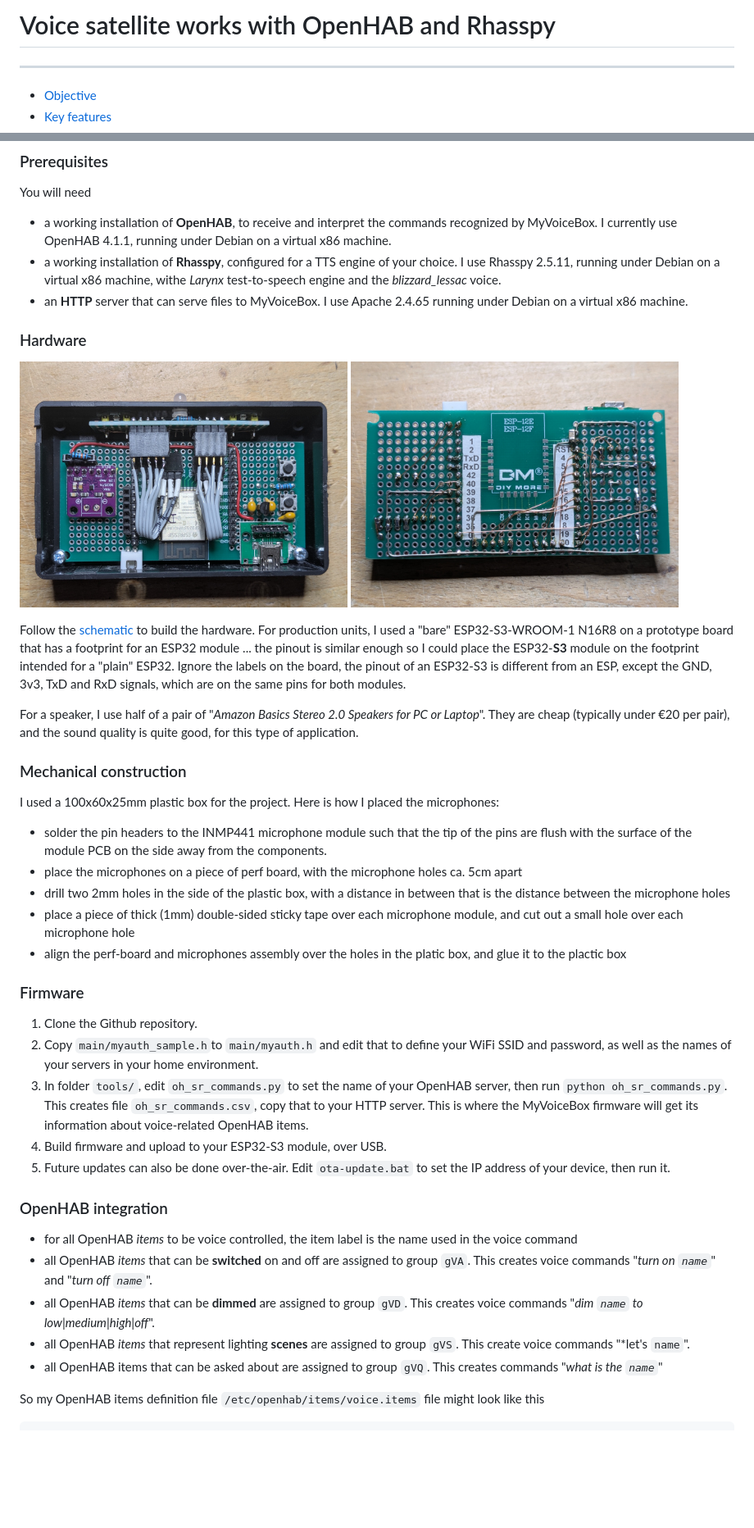
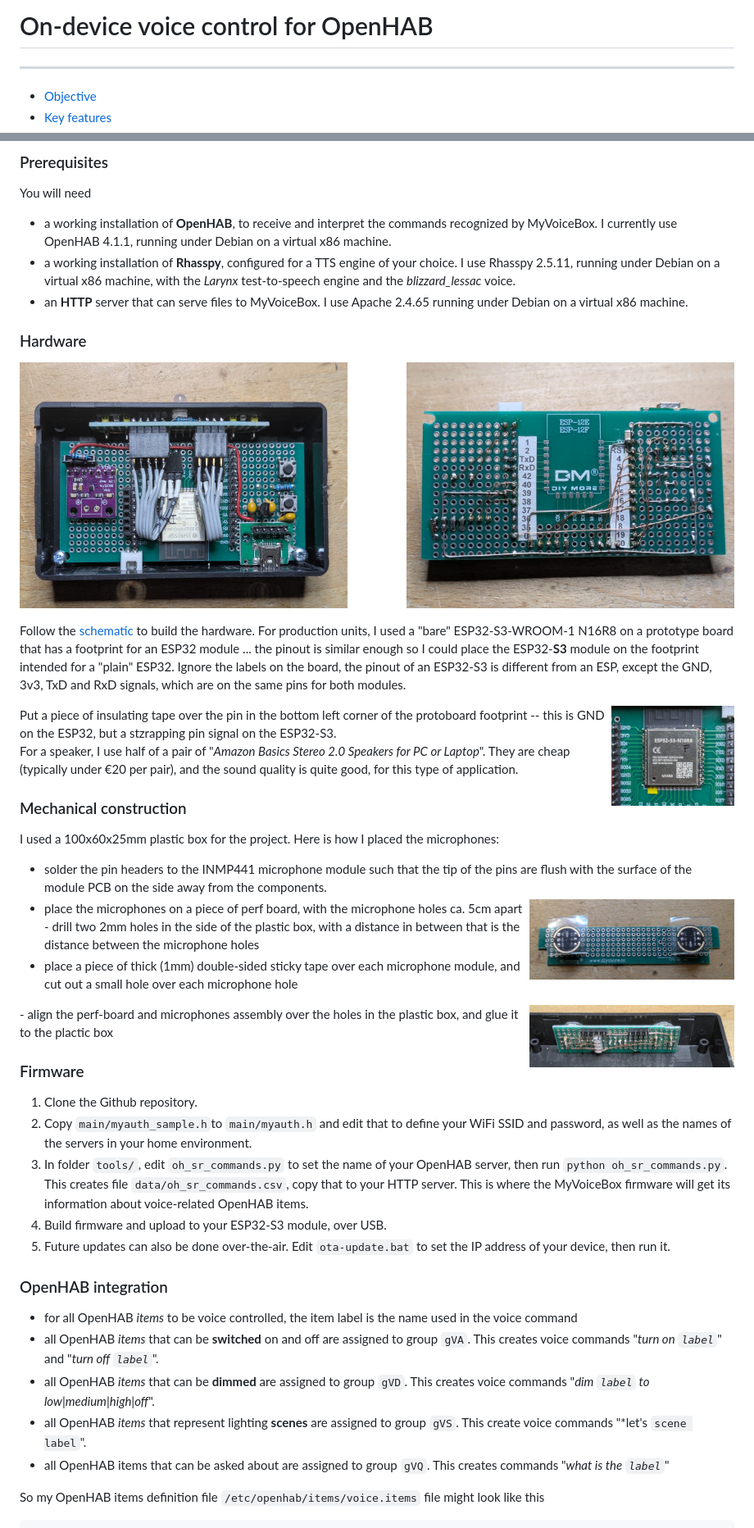
Before and after one commit to requireiot/MyVoiceBox, a Markdown page: README.md, 2 parts joined by grey strips. Shown at 82% size. Drawn GitHub-style; pictures changed too: pictures/mic-assembly.jpg (added), pictures/mics-in-box.jpg (added), pictures/protoboard.jpg (added); blank space fills up the shorter version.

Commit message:
sioem cleanup, updated README, updated schematic

````diff
--- a/README.md
+++ b/README.md
@@ -1,4 +1,4 @@
-# Voice satellite works with OpenHAB and Rhasspy
+# On-device voice control for OpenHAB
 ----
 - [Objective](#objective)
 - [Key features](#key-features)
@@ -67,14 +76,17 @@ An analog RGB LED serves as a status indicator: waiting for wakeword, recognized
 
 You will need
 * a working installation of **OpenHAB**, to receive and interpret the commands recognized by MyVoiceBox. I currently use OpenHAB 4.1.1, running under Debian on a virtual x86 machine.
-* a working installation of **Rhasspy**, configured for a TTS engine of your choice. I use Rhasspy 2.5.11, running under Debian on a virtual x86 machine, withe *Larynx* test-to-speech engine and the *blizzard_lessac* voice.
+* a working installation of **Rhasspy**, configured for a TTS engine of your choice. I use Rhasspy 2.5.11, running under Debian on a virtual x86 machine, with the *Larynx* test-to-speech engine and the *blizzard_lessac* voice.
 * an **HTTP** server that can serve files to MyVoiceBox. I use Apache 2.4.65 running under Debian on a virtual x86 machine.
 
 ### Hardware
 
-<img src="pictures/D-top.jpg" alt="top view" width="400"> <img src="pictures/D-bottom.jpg" alt="bottom view" width="400">
+<img src="pictures/D-top.jpg" alt="top view" width="400"> <img src="pictures/D-bottom.jpg" alt="bottom view" width="400" align="right">
 
 Follow the [schematic](hardware/MyVoiceBox.pdf) to build the hardware. For production units, I used a "bare" ESP32-S3-WROOM-1 N16R8 on a prototype board that has a footprint for an ESP32 module ... the pinout is similar enough so I could place the ESP32-**S3** module on the footprint intended for a "plain" ESP32. Ignore the labels on the board, the pinout of an ESP32-S3 is different from an ESP, except the GND, 3v3, TxD and RxD signals, which are on the same pins for both modules.
+
+<img src="pictures/protoboard.jpg" alt="protoboard" width="150" align="right">
+Put a piece of insulating tape over the pin in the bottom left corner of the protoboard footprint -- this is GND on the ESP32, but a stzrapping pin signal on the ESP32-S3.
 
 For a speaker, I use half of a pair of "*Amazon Basics Stereo 2.0 Speakers for PC or Laptop*". They are cheap (typically under €20 per pair), and the sound quality is quite good, for this type of application.
 
@@ -83,25 +95,26 @@ For a speaker, I use half of a pair of "*Amazon Basics Stereo 2.0 Speakers for P
 I used a 100x60x25mm plastic box for the project. Here is how I placed the microphones:
 - solder the pin headers to the INMP441 microphone module such that the tip of the pins are flush with the surface of the module PCB on the side away from the components.
 - place the microphones on a piece of perf board, with the microphone holes ca. 5cm apart
-- drill two 2mm holes in the side of the plastic box, with a distance in between that is the distance between the microphone holes
+<img src="pictures/mic-assembly.jpg" alt="mic assembly" width="250" align="right">- drill two 2mm holes in the side of the plastic box, with a distance in between that is the distance between the microphone holes
 - place a piece of thick (1mm) double-sided sticky tape over each microphone module, and cut out a small hole over each microphone hole
-- align the perf-board and microphones assembly over the holes in the platic box, and glue it to the plactic box
+<img src="pictures/mics-in-box.jpg" alt="mic assembly" width="250" align="right">
+- align the perf-board and microphones assembly over the holes in the plastic box, and glue it to the plactic box
 
 ### Firmware
 
 1. Clone the Github repository.
-2. Copy `main/myauth_sample.h`to `main/myauth.h` and edit that to define your WiFi SSID and password, as well as the names of your servers in your home environment.
-3. In folder `tools/`, edit `oh_sr_commands.py` to set the name of your OpenHAB server, then run `python oh_sr_commands.py`. This creates file `oh_sr_commands.csv`, copy that to your HTTP server. This is where the MyVoiceBox firmware will get its information about voice-related OpenHAB items.
+2. Copy `main/myauth_sample.h`to `main/myauth.h` and edit that to define your WiFi SSID and password, as well as the names of the servers in your home environment.
+3. In folder `tools/`, edit `oh_sr_commands.py` to set the name of your OpenHAB server, then run `python oh_sr_commands.py`. This creates file `data/oh_sr_commands.csv`, copy that to your HTTP server. This is where the MyVoiceBox firmware will get its information about voice-related OpenHAB items.
 4. Build firmware and upload to your ESP32-S3 module, over USB.
 5. Future updates can also be done over-the-air. Edit `ota-update.bat` to set the IP address of your device, then run it.
 
 ### OpenHAB integration
 
 * for all OpenHAB *items* to be voice controlled, the item label is the name used in the voice command
-* all OpenHAB *items* that can be **switched** on and off are assigned to group `gVA`. This creates voice commands "*turn on `name`*" and "*turn off `name`*".
-* all OpenHAB *items* that can be **dimmed** are assigned to group `gVD`. This creates voice commands "*dim `name` to low|medium|high|off*".
-* all OpenHAB *items* that represent lighting **scenes** are assigned to group `gVS`. This create voice commands "*let's `name`".
-* all OpenHAB items that can be asked about are assigned to group `gVQ`. This creates commands "*what is the `name`*"
+* all OpenHAB *items* that can be **switched** on and off are assigned to group `gVA`. This creates voice commands "*turn on `label`*" and "*turn off `label`*".
+* all OpenHAB *items* that can be **dimmed** are assigned to group `gVD`. This creates voice commands "*dim `label` to low|medium|high|off*".
+* all OpenHAB *items* that represent lighting **scenes** are assigned to group `gVS`. This create voice commands "*let's `scene label`".
+* all OpenHAB items that can be asked about are assigned to group `gVQ`. This creates commands "*what is the `label`*"
 
 So my OpenHAB items definition file `/etc/openhab/items/voice.items` file might look like this
 ```
````
Also changed, not shown: other parts of README.md (+37 -58 lines), pictures/with-speaker.jpg (added), 5 other files.
